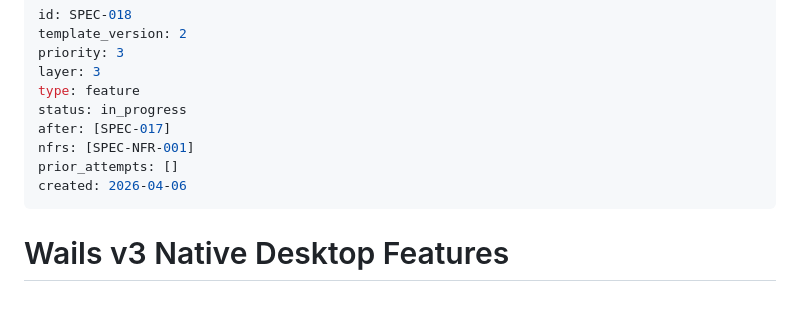
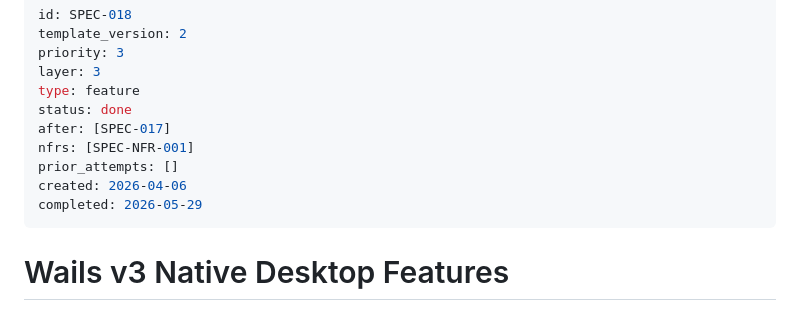
Before and after one commit to sloik/shipyard, a Markdown page: .nightshift/specs/SPEC-018-wails-v3-native-features.md, the part around one of its changes. Rendered like a GitHub page.

Commit message:
chore: mark SPEC-018 done

```diff
--- a/.nightshift/specs/SPEC-018-wails-v3-native-features.md
+++ b/.nightshift/specs/SPEC-018-wails-v3-native-features.md
@@ -4,11 +4,12 @@ template_version: 2
 priority: 3
 layer: 3
 type: feature
-status: in_progress
+status: done
 after: [SPEC-017]
 nfrs: [SPEC-NFR-001]
 prior_attempts: []
 created: 2026-04-06
+completed: 2026-05-29
 ---
 
 # Wails v3 Native Desktop Features
```
Also changed, not shown: other parts of .nightshift/specs/SPEC-018-wails-v3-native-features.md (+15 -15 lines).
